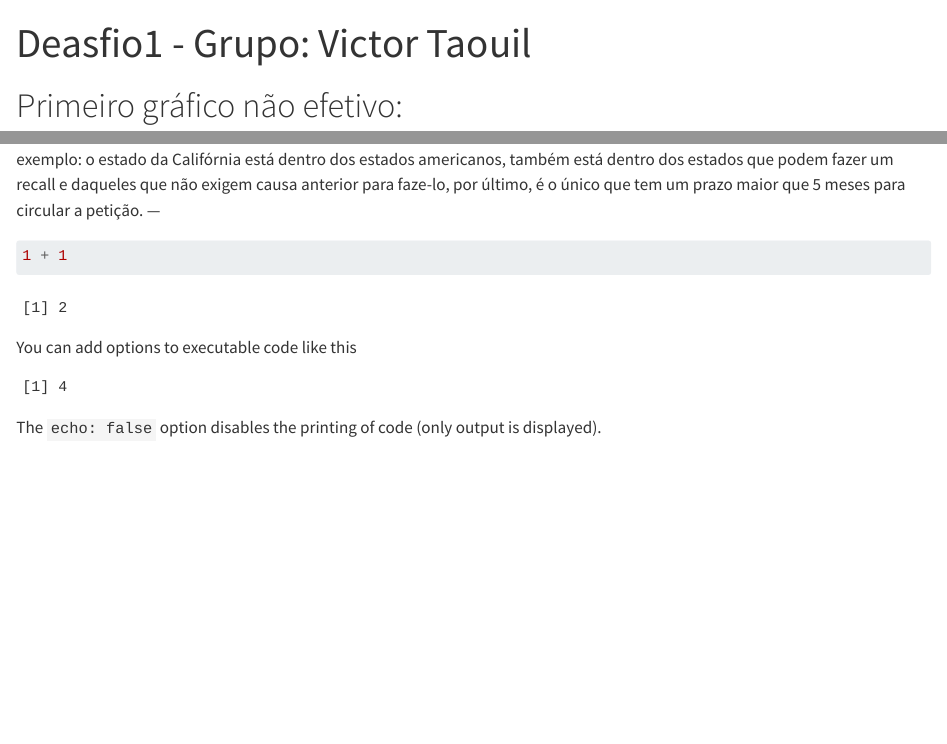
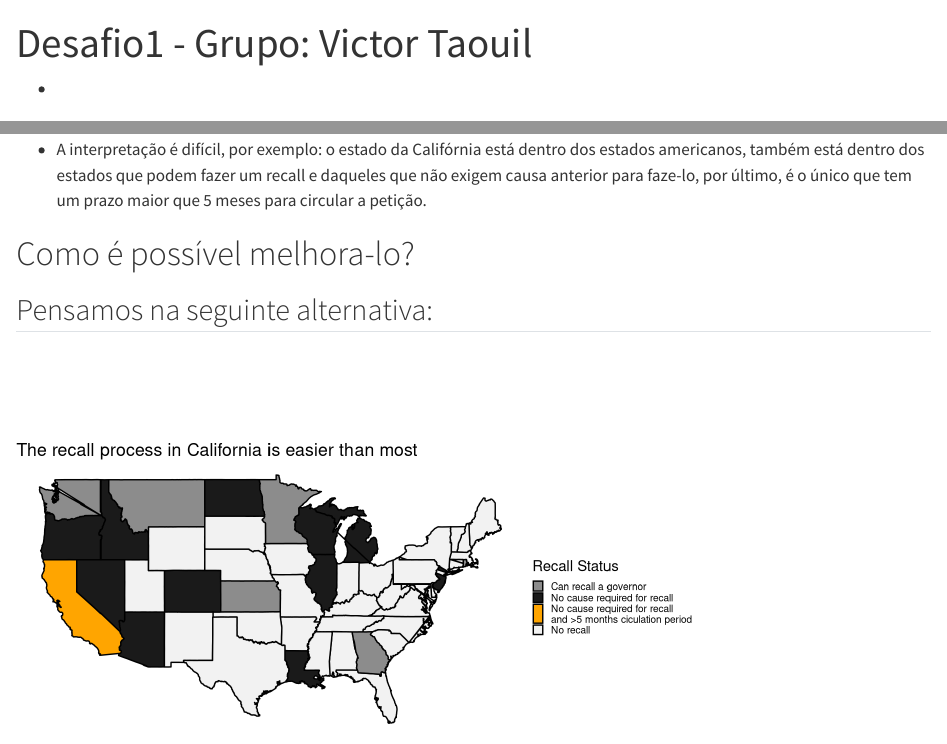
Before and after one commit to victortaouil/CE303_2024, a Quarto document (desafio1.qmd): the page in a window 1100 px wide, from its top, and a second part further down, joined at a grey line. Rendered offline with R 4.5, knitr and Pandoc in place of Quarto, with nearby package versions.

Commit message:
Commitando QMD

````diff
--- a/desafio1.qmd
+++ b/desafio1.qmd
@@ -1,2 +0,0 @@
----
-title: "Deasfio1 - Grupo: Victor Taouil"
@@ -5,0 +4 @@ editor: visual
+    title: "Desafio1 - Grupo: Victor Taouil"
@@ -17,13 +22,79 @@ editor: visual
 
-```{r}
-1 + 1
+
+# Como é possível melhora-lo?
+## Pensamos na seguinte alternativa:
+```{r, warning = FALSE, message= FALSE}
+#| code-fold: false
+#| code-summary: "Show the code"
+#| echo: false
+#|
+library("ggplot2")
+library("dplyr")
+library("maps")
+library("mapproj")
+
+# Criar dataframe com estados e status de recall
+states <- data.frame(
+  state = c("California", "Nevada", "Idaho", "Illinois", "Michigan", "Oregon",
+            "Wisconsin", "Arizona", "New Jersey", "Colorado", "Louisiana",
+            "North Dakota", "Alaska", "Rhode Island", "Washington", "Montana",
+            "Georgia", "Kansas", "Minnesota", "South Dakota", "Alabama", "Wyoming",
+            "Utah", "Texas", "Mississippi", "New Mexico", "Oklahoma", "Maine",
+            "New Hampshire", "Vermont", "Massachusetts", "Connecticut",
+            "New York", "Pennsylvania", "Delaware", "Maryland", "Virginia",
+            "North Carolina", "South Carolina", "Florida", "Tennessee",
+            "Kentucky", "Indiana", "Missouri", "Arkansas", "Iowa", "West Virginia",
+            "Hawaii", "Kentucky", "Nebraska", "Ohio", "Virginia"),
+
+  status = c("No cause required for recall
+and >5 months ciculation period",
+             "No cause required for recall", "No cause required for recall",
+             "No cause required for recall", "No cause required for recall",
+             "No cause required for recall", "No cause required for recall",
+             "No cause required for recall", "No cause required for recall",
+             "No cause required for recall", "No cause required for recall",
+             "No cause required for recall",
+             "Can recall a governor", "Can recall a governor", "Can recall a governor",
+             "Can recall a governor", "Can recall a governor", "Can recall a governor",
+             "Can recall a governor", "No recall", "No recall", "No recall",
+             "No recall", "No recall", "No recall", "No recall", "No recall",
+             "No recall", "No recall", "No recall", "No recall", "No recall",
+             "No recall", "No recall", "No recall", "No recall", "No recall",
+             "No recall", "No recall", "No recall", "No recall",
+             "No recall", "No recall", "No recall", "No recall", "No recall",
+             "No recall", "No recall", "No recall", "No recall", "No recall","No recall")
+)
+
+#Agora temos que combinar o vetor states com o df map
+states <- states |> mutate(state = tolower(state), status = ifelse(status == "All states", "No recall",status))
+
+map <- map_data("state")
+map <- inner_join(map,states,by = c("region" = "state"))
+
+
+
+map1 <- ggplot(map, aes(x = long, y = lat)) +
+  geom_polygon(aes(fill = status,  group = region), color = 'black') + coord_map() +
+  labs(title = 'The recall process in California is easier than most',
+       x = NULL,
+       y = NULL,
+       fill = 'Recall Status') +
+  scale_fill_manual( values = c("No cause required for recall
+and >5 months ciculation period" = 'orange',
+                                'No cause required for recall' = 'gray10',
+                                'Can recall a governor' = 'grey55',
+                                'No recall' = 'grey95'))+
+  theme_void()+
+  theme( legend.position = 'right',
+         legend.location = 'plot',
+         legend.text = element_text(size=7.5),
+         legend.key.size = unit(0.5, 'cm'),
+         legend.key.height = unit(0.30, 'cm'),
+         legend.key.width = unit(0.30, 'cm'),
+         legend.spacing.y = unit(0.5,'cm')
+         )
+map1
+
+
+
 ```
-
-You can add options to executable code like this
-
-```{r}
-#| echo: false
-2 * 2
-```
-
-The `echo: false` option disables the printing of code (only output is displayed).
````
Also changed, not shown: desafio1.qmd (16 more changed lines).
